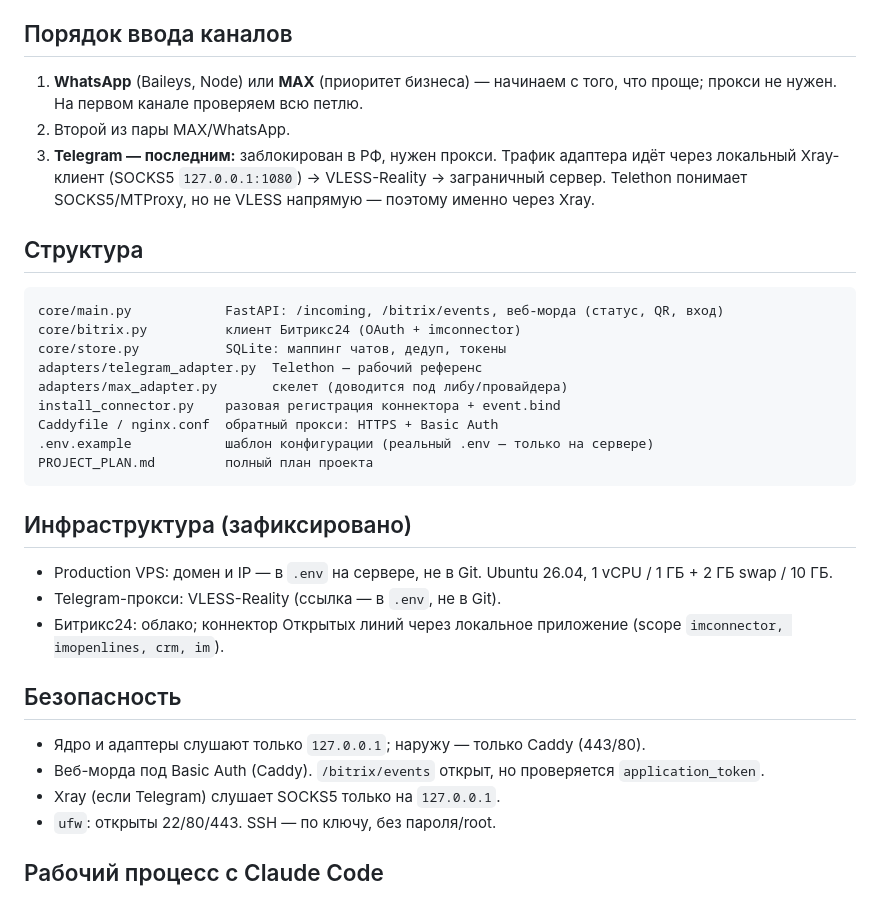
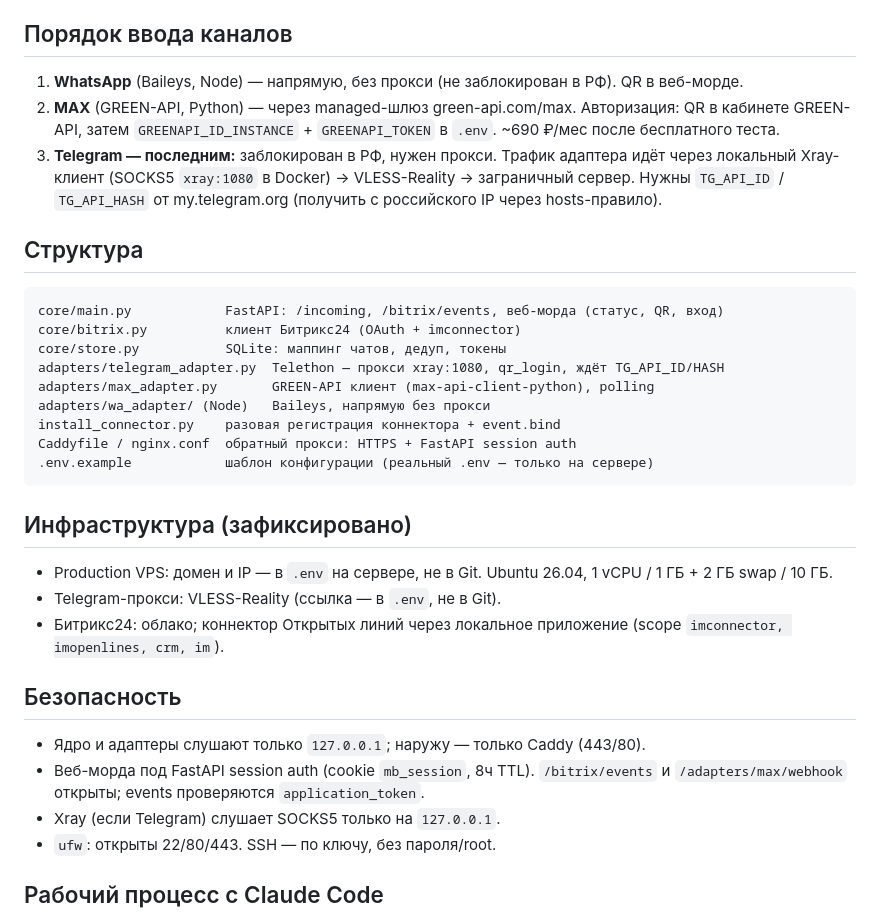
Before and after one commit to aasamets/maxbridge, a Markdown page: CLAUDE.md, the part around the change. Drawn GitHub-style.

Commit message:
docs: update CLAUDE.md for GREEN-API MAX and correct channel order
Co-Authored-By: Claude Sonnet 4.6 <noreply@anthropic.com>

````diff
--- a/CLAUDE.md
+++ b/CLAUDE.md
@@ -29,12 +29,12 @@
 
 ## Порядок ввода каналов
 
-1. **WhatsApp** (Baileys, Node) или **MAX** (приоритет бизнеса) — начинаем с того, что проще;
-   прокси не нужен. На первом канале проверяем всю петлю.
-2. Второй из пары MAX/WhatsApp.
+1. **WhatsApp** (Baileys, Node) — напрямую, без прокси (не заблокирован в РФ). QR в веб-морде.
+2. **MAX** (GREEN-API, Python) — через managed-шлюз green-api.com/max. Авторизация: QR в кабинете
+   GREEN-API, затем `GREENAPI_ID_INSTANCE` + `GREENAPI_TOKEN` в `.env`. ~690 ₽/мес после бесплатного теста.
 3. **Telegram — последним:** заблокирован в РФ, нужен прокси. Трафик адаптера идёт через
-   локальный Xray-клиент (SOCKS5 `127.0.0.1:1080`) → VLESS-Reality → заграничный сервер.
-   Telethon понимает SOCKS5/MTProxy, но не VLESS напрямую — поэтому именно через Xray.
+   локальный Xray-клиент (SOCKS5 `xray:1080` в Docker) → VLESS-Reality → заграничный сервер.
+   Нужны `TG_API_ID` / `TG_API_HASH` от my.telegram.org (получить с российского IP через hosts-правило).
 
 ## Структура
 
@@ -42,12 +42,12 @@
 core/main.py            FastAPI: /incoming, /bitrix/events, веб-морда (статус, QR, вход)
 core/bitrix.py          клиент Битрикс24 (OAuth + imconnector)
 core/store.py           SQLite: маппинг чатов, дедуп, токены
-adapters/telegram_adapter.py  Telethon — рабочий референс
-adapters/max_adapter.py       скелет (доводится под либу/провайдера)
+adapters/telegram_adapter.py  Telethon — прокси xray:1080, qr_login, ждёт TG_API_ID/HASH
+adapters/max_adapter.py       GREEN-API клиент (max-api-client-python), polling
+adapters/wa_adapter/ (Node)   Baileys, напрямую без прокси
 install_connector.py    разовая регистрация коннектора + event.bind
-Caddyfile / nginx.conf  обратный прокси: HTTPS + Basic Auth
+Caddyfile / nginx.conf  обратный прокси: HTTPS + FastAPI session auth
 .env.example            шаблон конфигурации (реальный .env — только на сервере)
-PROJECT_PLAN.md         полный план проекта
 ```
 
 ## Инфраструктура (зафиксировано)
@@ -61,7 +61,7 @@ PROJECT_PLAN.md         полный план проекта
 ## Безопасность
 
 - Ядро и адаптеры слушают только `127.0.0.1`; наружу — только Caddy (443/80).
-- Веб-морда под Basic Auth (Caddy). `/bitrix/events` открыт, но проверяется `application_token`.
+- Веб-морда под FastAPI session auth (cookie `mb_session`, 8ч TTL). `/bitrix/events` и `/adapters/max/webhook` открыты; events проверяются `application_token`.
 - Xray (если Telegram) слушает SOCKS5 только на `127.0.0.1`.
 - `ufw`: открыты 22/80/443. SSH — по ключу, без пароля/root.
 
````
